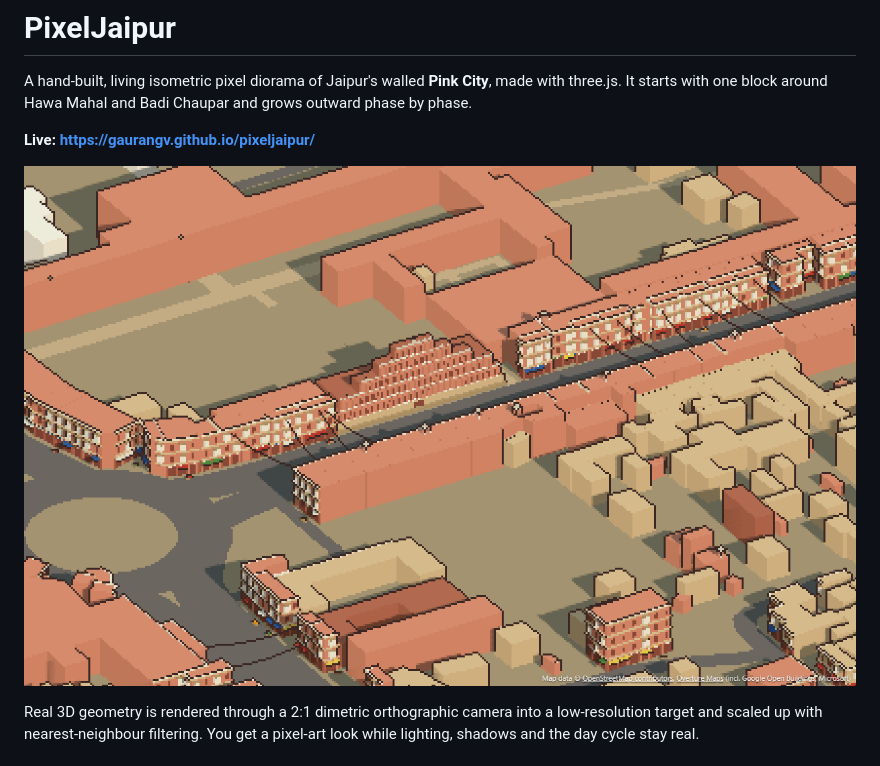
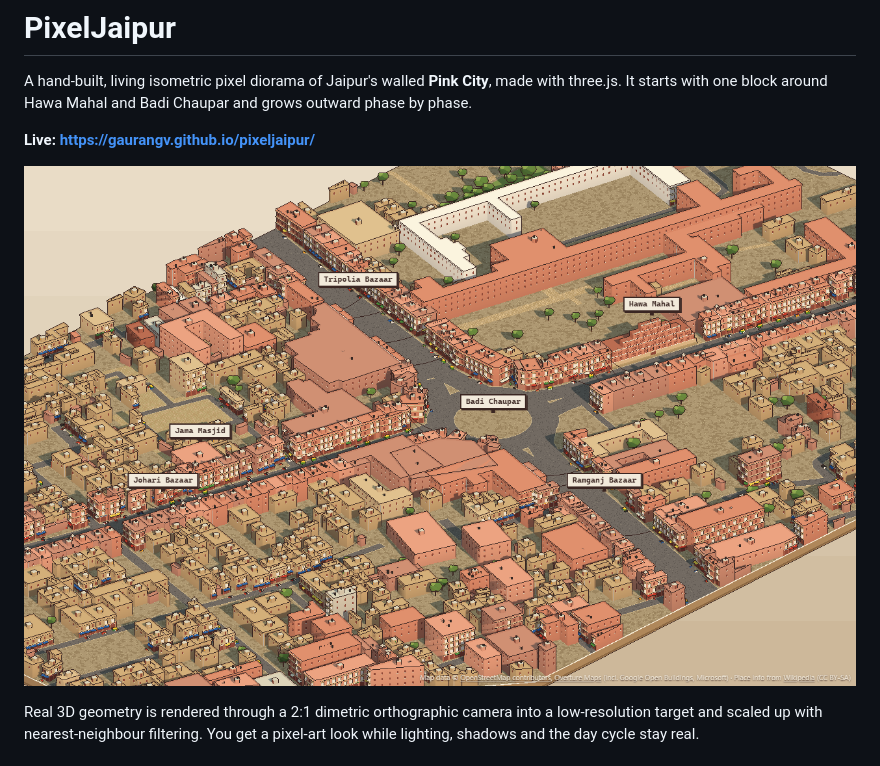
Before and after one commit to gaurangv/pixeljaipur, a Markdown page: README.md, the part around the change. GitHub-like rendering; pictures changed too: docs/img/diorama.png (added).

Commit message:
Warmer light and shadows, phone-friendly default zoom, diorama README image
Co-Authored-By: Claude Opus 5.5 <noreply@anthropic.com>

```diff
--- a/README.md
+++ b/README.md
@@ -4,7 +4,7 @@ A hand-built, living isometric pixel diorama of Jaipur's walled **Pink City**, m
 
 **Live: https://gaurangv.github.io/pixeljaipur/**
 
-![Hawa Mahal and Amer Road at morning golden hour](docs/img/hawa-mahal.png)
+![The Hawa Mahal slice as a diorama: Badi Chaupar and its bazaars at morning golden hour](docs/img/diorama.png)
 
 Real 3D geometry is rendered through a 2:1 dimetric orthographic camera into a low-resolution target and scaled up with nearest-neighbour filtering. You get a pixel-art look while lighting, shadows and the day cycle stay real.
 
```
Also changed, not shown: 3 other files.
